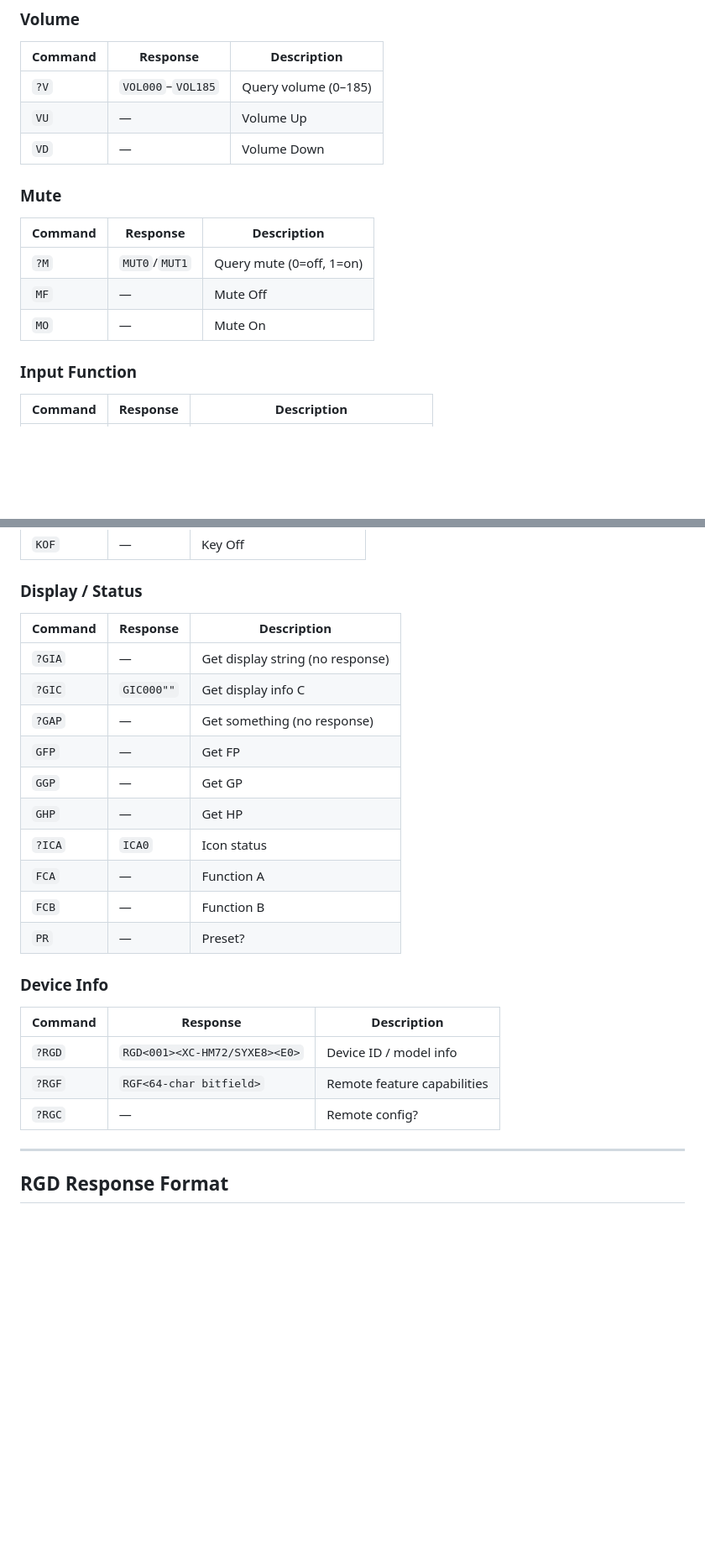
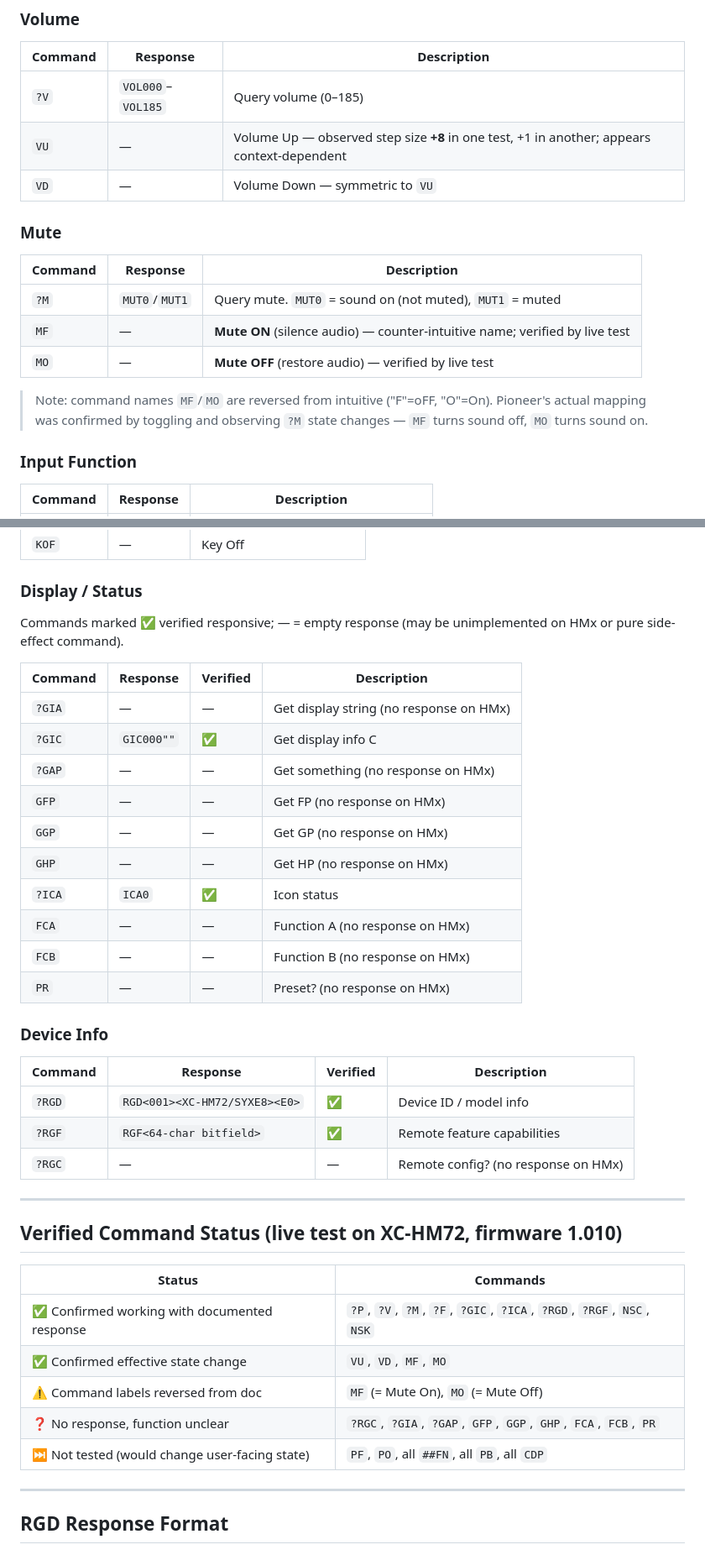
Before and after one commit to stanpete78/pioneer-x-hm72-firmware-analysis, a Markdown page: PORT_8102_PROTOCOL.md, 2 parts joined by grey strips. Shown at 84% size. GitHub-like rendering; blank space fills up the shorter version.

Commit message:
PORT_8102: verify commands against live device, fix Mute doc inversion
Tested all documented query and safe action commands on a live XC-HM72.

Findings:
- MF/MO labels are REVERSED in the original doc. Live test (fresh socket
  per command, 2.5s gaps to avoid response pipelining) shows:
    Initial MUT0 → MF → MUT1 → MO → MUT0 → MF → MUT1
  So MF actually mutes the audio and MO unmutes — opposite of what the
  table claimed.
- ?M response codes clarified: MUT0 = sound on (not muted), MUT1 = muted.
- VU/VD step size is not always 1. Observed +8 jump on one VU; earlier
  tests showed +1. Step appears context-dependent (likely tied to mute
  state or input source).
- 10 documented commands return empty responses on HMx (?GIA, ?GAP, GFP,
  GGP, GHP, PR, FCA, FCB, ?RGC). Either unimplemented for this compact
  model or pure side-effect commands.
- ?P, ?V, ?M, ?F, ?GIC, ?ICA, ?RGD, ?RGF, NSC, NSK all confirmed working
  with documented response format.

Added a "Verified Command Status" summary table grouping commands by
test outcome (working / state-changing / unclear / not tested).

Co-Authored-By: Claude Opus 4.7 (1M context) <noreply@anthropic.com>

```diff
--- a/PORT_8102_PROTOCOL.md
+++ b/PORT_8102_PROTOCOL.md
@@ -62,15 +62,19 @@ FN52   → Input: LineIn2
 | Command | Response | Description |
 |---------|----------|-------------|
 | `?V` | `VOL000`–`VOL185` | Query volume (0–185) |
-| `VU` | — | Volume Up |
-| `VD` | — | Volume Down |
+| `VU` | — | Volume Up — observed step size **+8** in one test, +1 in another; appears context-dependent |
+| `VD` | — | Volume Down — symmetric to `VU` |
 
 ### Mute
 | Command | Response | Description |
 |---------|----------|-------------|
-| `?M` | `MUT0`/`MUT1` | Query mute (0=off, 1=on) |
-| `MF` | — | Mute Off |
-| `MO` | — | Mute On |
+| `?M` | `MUT0`/`MUT1` | Query mute. `MUT0` = sound on (not muted), `MUT1` = muted |
+| `MF` | — | **Mute ON** (silence audio) — counter-intuitive name; verified by live test |
+| `MO` | — | **Mute OFF** (restore audio) — verified by live test |
+
+> Note: command names `MF`/`MO` are reversed from intuitive ("F"=oFF, "O"=On).
+> Pioneer's actual mapping was confirmed by toggling and observing `?M` state
+> changes — `MF` turns sound off, `MO` turns sound on.
 
 ### Input Function
 | Command | Response | Description |
@@ -147,25 +151,41 @@ Commands sent while in a playback source. Exact meaning depends on current input
 | `KOF` | — | Key Off |
 
 ### Display / Status
-| Command | Response | Description |
-|---------|----------|-------------|
-| `?GIA` | — | Get display string (no response) |
-| `?GIC` | `GIC000""` | Get display info C |
-| `?GAP` | — | Get something (no response) |
-| `GFP` | — | Get FP |
-| `GGP` | — | Get GP |
-| `GHP` | — | Get HP |
-| `?ICA` | `ICA0` | Icon status |
-| `FCA` | — | Function A |
-| `FCB` | — | Function B |
-| `PR` | — | Preset? |
+
+Commands marked ✅ verified responsive; — = empty response (may be unimplemented on HMx
+or pure side-effect command).
+
+| Command | Response | Verified | Description |
+|---------|----------|----------|-------------|
+| `?GIA` | — | — | Get display string (no response on HMx) |
+| `?GIC` | `GIC000""` | ✅ | Get display info C |
+| `?GAP` | — | — | Get something (no response on HMx) |
+| `GFP` | — | — | Get FP (no response on HMx) |
+| `GGP` | — | — | Get GP (no response on HMx) |
+| `GHP` | — | — | Get HP (no response on HMx) |
+| `?ICA` | `ICA0` | ✅ | Icon status |
+| `FCA` | — | — | Function A (no response on HMx) |
+| `FCB` | — | — | Function B (no response on HMx) |
+| `PR` | — | — | Preset? (no response on HMx) |
 
 ### Device Info
-| Command | Response | Description |
-|---------|----------|-------------|
-| `?RGD` | `RGD<001><XC-HM72/SYXE8><E0>` | Device ID / model info |
-| `?RGF` | `RGF<64-char bitfield>` | Remote feature capabilities |
-| `?RGC` | — | Remote config? |
+| Command | Response | Verified | Description |
+|---------|----------|----------|-------------|
+| `?RGD` | `RGD<001><XC-HM72/SYXE8><E0>` | ✅ | Device ID / model info |
+| `?RGF` | `RGF<64-char bitfield>` | ✅ | Remote feature capabilities |
+| `?RGC` | — | — | Remote config? (no response on HMx) |
+
+---
+
+## Verified Command Status (live test on XC-HM72, firmware 1.010)
+
+| Status | Commands |
+|--------|----------|
+| ✅ Confirmed working with documented response | `?P`, `?V`, `?M`, `?F`, `?GIC`, `?ICA`, `?RGD`, `?RGF`, `NSC`, `NSK` |
+| ✅ Confirmed effective state change | `VU`, `VD`, `MF`, `MO` |
+| ⚠️ Command labels reversed from doc | `MF` (= Mute On), `MO` (= Mute Off) |
+| ❓ No response, function unclear | `?RGC`, `?GIA`, `?GAP`, `GFP`, `GGP`, `GHP`, `FCA`, `FCB`, `PR` |
+| ⏭️ Not tested (would change user-facing state) | `PF`, `PO`, all `##FN`, all `PB`, all `CDP` |
 
 ---
 
```
